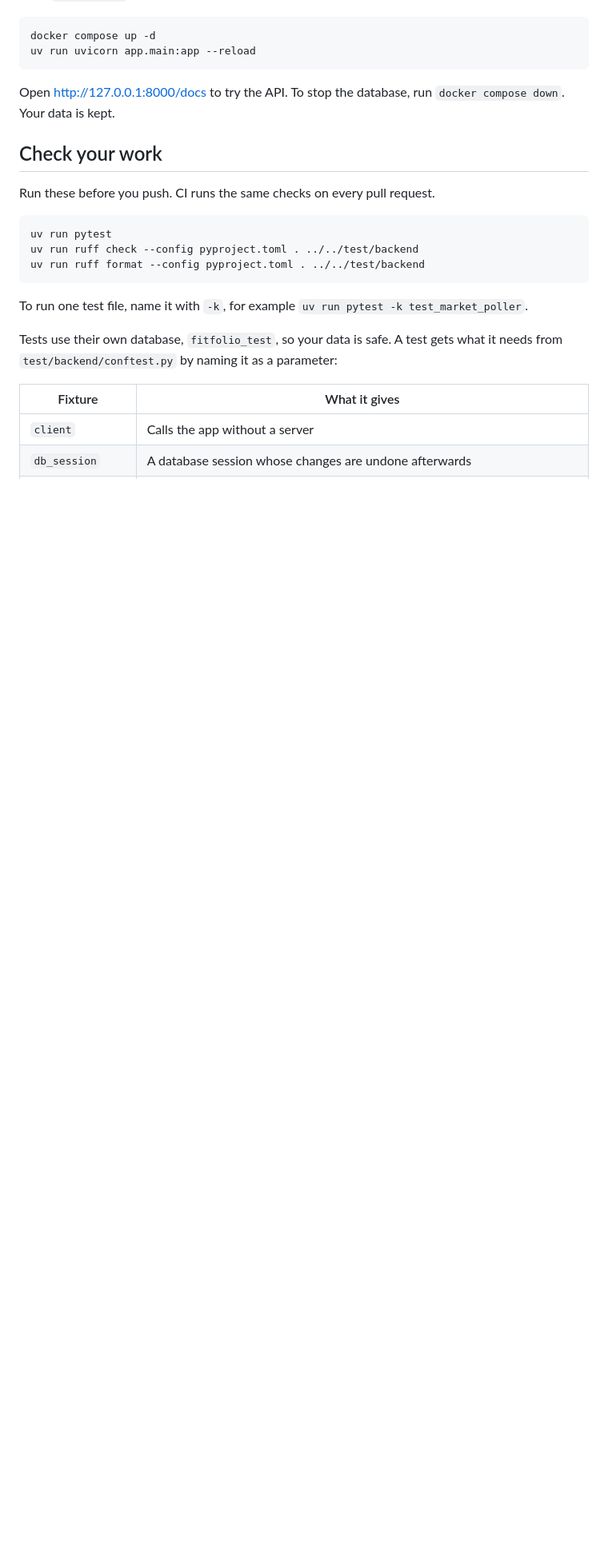
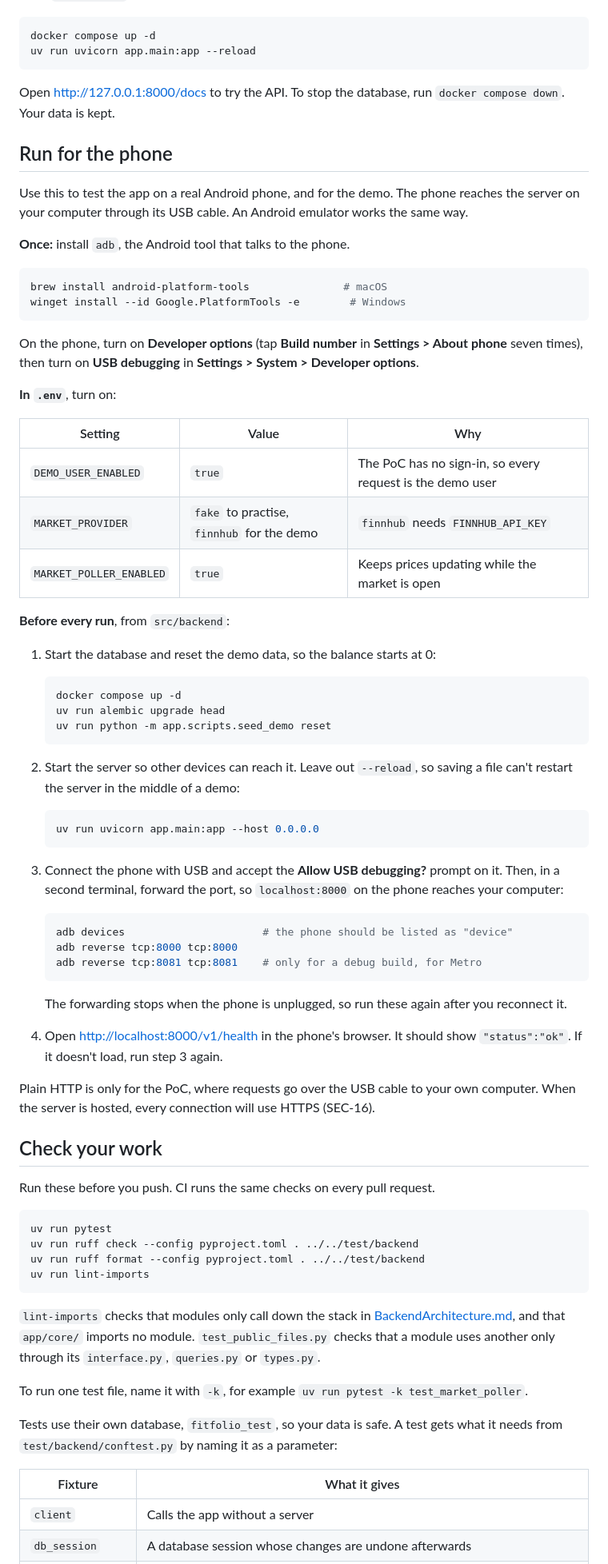
Before and after one commit to davislenover/BurnNEarn, a Markdown page: src/backend/README.md, the part around the change. Shown at 80% size. GitHub-like rendering; blank space fills up the shorter version.

Commit message:
Add the Run for the phone guide to the backend README (#191)

````diff
--- a/src/backend/README.md
+++ b/src/backend/README.md
@@ -61,6 +61,68 @@ uv run uvicorn app.main:app --reload
 Open <http://127.0.0.1:8000/docs> to try the API. To stop the database, run
 `docker compose down`. Your data is kept.
 
+## Run for the phone
+
+Use this to test the app on a real Android phone, and for the demo. The phone
+reaches the server on your computer through its USB cable. An Android
+emulator works the same way.
+
+**Once:** install `adb`, the Android tool that talks to the phone.
+
+```bash
+brew install android-platform-tools               # macOS
+winget install --id Google.PlatformTools -e        # Windows
+```
+
+On the phone, turn on **Developer options** (tap **Build number** in
+**Settings > About phone** seven times), then turn on **USB debugging** in
+**Settings > System > Developer options**.
+
+**In `.env`**, turn on:
+
+| Setting                 | Value                                      | Why                                                       |
+| ----------------------- | ------------------------------------------ | --------------------------------------------------------- |
+| `DEMO_USER_ENABLED`     | `true`                                     | The PoC has no sign-in, so every request is the demo user |
+| `MARKET_PROVIDER`       | `fake` to practise, `finnhub` for the demo | `finnhub` needs `FINNHUB_API_KEY`                         |
+| `MARKET_POLLER_ENABLED` | `true`                                     | Keeps prices updating while the market is open            |
+
+**Before every run**, from `src/backend`:
+
+1. Start the database and reset the demo data, so the balance starts at 0:
+
+   ```bash
+   docker compose up -d
+   uv run alembic upgrade head
+   uv run python -m app.scripts.seed_demo reset
+   ```
+
+2. Start the server so other devices can reach it. Leave out `--reload`, so
+   saving a file can't restart the server in the middle of a demo:
+
+   ```bash
+   uv run uvicorn app.main:app --host 0.0.0.0
+   ```
+
+3. Connect the phone with USB and accept the **Allow USB debugging?** prompt
+   on it. Then, in a second terminal, forward the port, so `localhost:8000`
+   on the phone reaches your computer:
+
+   ```bash
+   adb devices                      # the phone should be listed as "device"
+   adb reverse tcp:8000 tcp:8000
+   adb reverse tcp:8081 tcp:8081    # only for a debug build, for Metro
+   ```
+
+   The forwarding stops when the phone is unplugged, so run these again
+   after you reconnect it.
+
+4. Open <http://localhost:8000/v1/health> in the phone's browser. It should
+   show `"status":"ok"`. If it doesn't load, run step 3 again.
+
+Plain HTTP is only for the PoC, where requests go over the USB cable to your
+own computer. When the server is hosted, every connection will use HTTPS
+(SEC-16).
+
 ## Check your work
 
 Run these before you push. CI runs the same checks on every pull request.
@@ -69,7 +131,14 @@ Run these before you push. CI runs the same checks on every pull request.
 uv run pytest
 uv run ruff check --config pyproject.toml . ../../test/backend
 uv run ruff format --config pyproject.toml . ../../test/backend
+uv run lint-imports
 ```
+
+`lint-imports` checks that modules only call down the stack in
+[BackendArchitecture.md](../../docs/Design/SoftArchitecture/BackendArchitecture.md),
+and that `app/core/` imports no module. `test_public_files.py` checks that a
+module uses another only through its `interface.py`, `queries.py` or
+`types.py`.
 
 To run one test file, name it with `-k`, for example
 `uv run pytest -k test_market_poller`.
````
